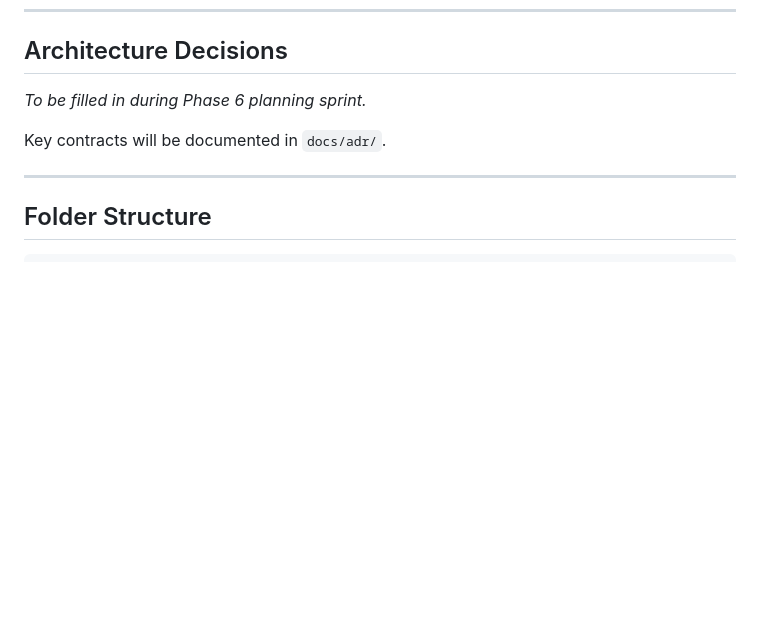
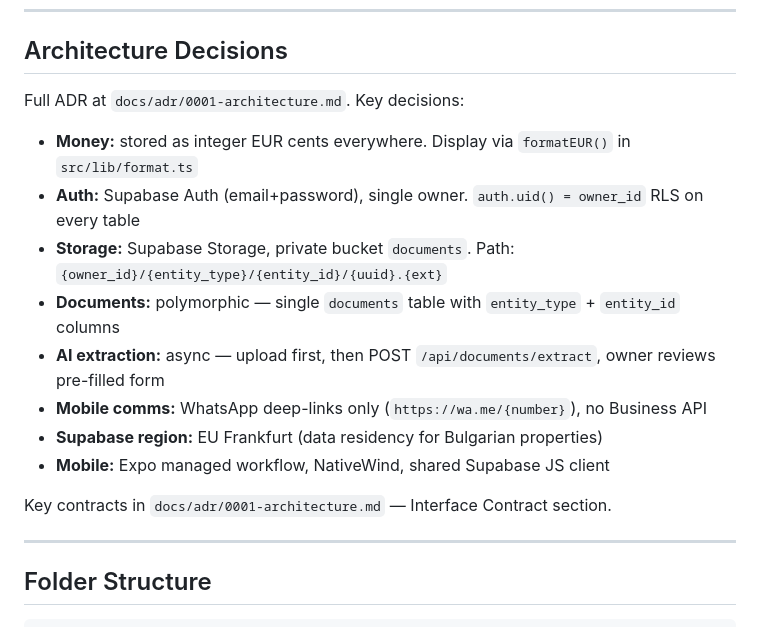
Before and after one commit to dddmixp/investo, a Markdown page: CLAUDE.md, the part around the change. Drawn GitHub-style; blank space fills up the shorter version.

```diff
--- a/CLAUDE.md
+++ b/CLAUDE.md
@@ -39,9 +39,18 @@ agreements) and populates structured data — minimising manual data entry.
 
 ## Architecture Decisions
 
-_To be filled in during Phase 6 planning sprint._
+Full ADR at `docs/adr/0001-architecture.md`. Key decisions:
 
-Key contracts will be documented in `docs/adr/`.
+- **Money:** stored as integer EUR cents everywhere. Display via `formatEUR()` in `src/lib/format.ts`
+- **Auth:** Supabase Auth (email+password), single owner. `auth.uid() = owner_id` RLS on every table
+- **Storage:** Supabase Storage, private bucket `documents`. Path: `{owner_id}/{entity_type}/{entity_id}/{uuid}.{ext}`
+- **Documents:** polymorphic — single `documents` table with `entity_type` + `entity_id` columns
+- **AI extraction:** async — upload first, then POST `/api/documents/extract`, owner reviews pre-filled form
+- **Mobile comms:** WhatsApp deep-links only (`https://wa.me/{number}`), no Business API
+- **Supabase region:** EU Frankfurt (data residency for Bulgarian properties)
+- **Mobile:** Expo managed workflow, NativeWind, shared Supabase JS client
+
+Key contracts in `docs/adr/0001-architecture.md` — Interface Contract section.
 
 ---
 
```
Also changed, not shown: docs/adr/0001-architecture.md (added, +206 -0 lines), docs/specs/PRD.md (added, +158 -0 lines).
